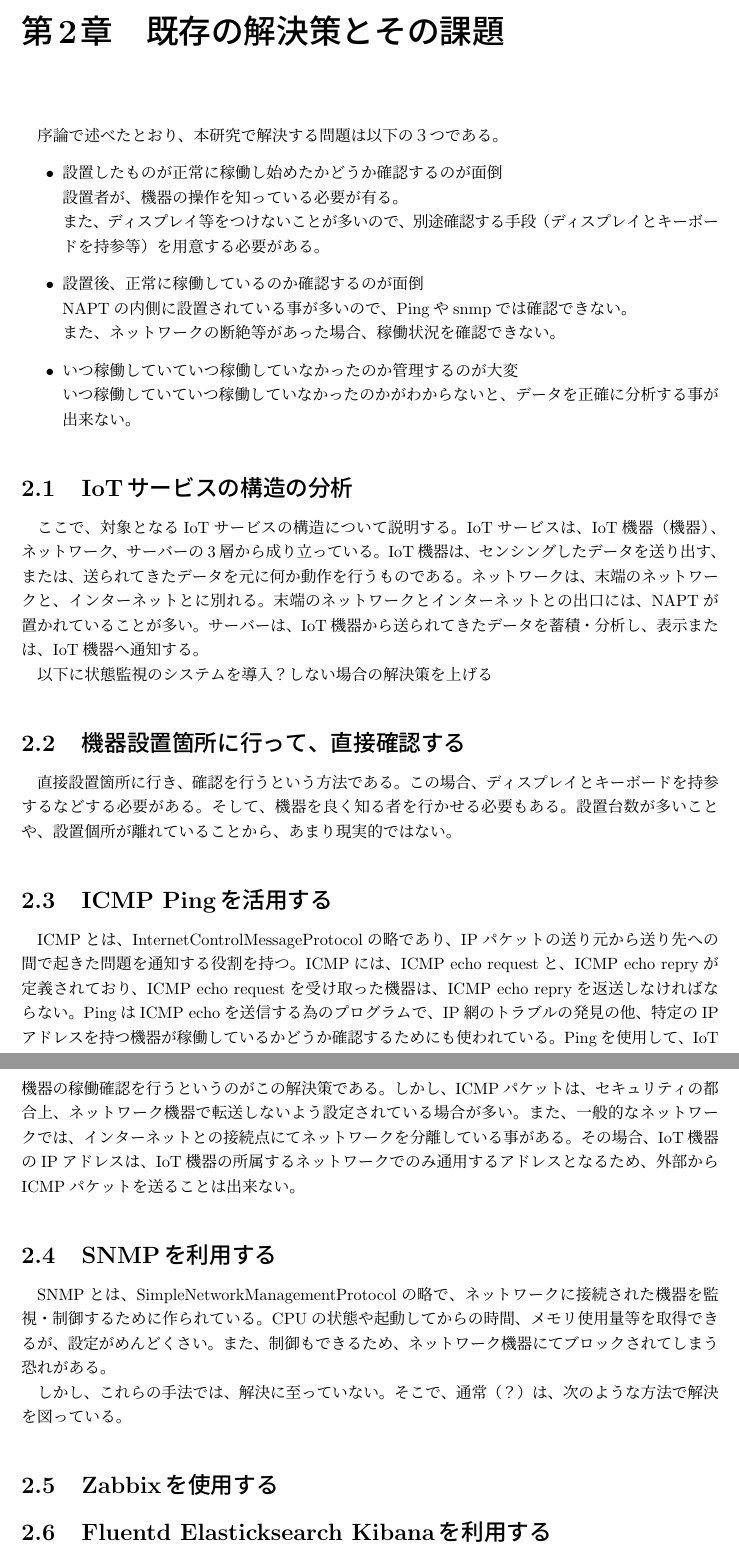
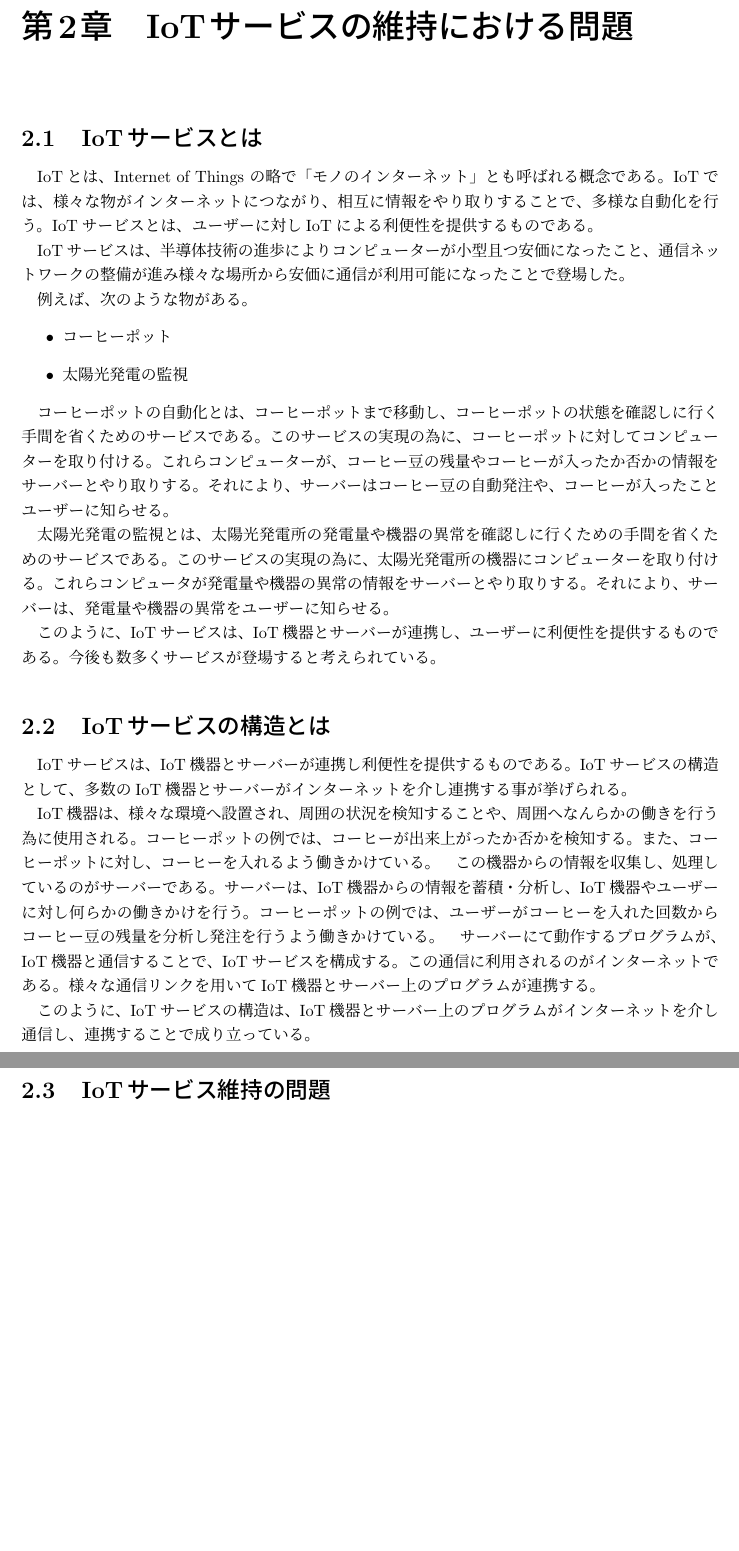
Before and after one commit to miyasakakoki/MasterThesis, a LaTeX thesis (thesis.tex, which reads issue.tex, survey.tex): two parts of pages 6 and 7 of 19 before the commit and two parts of pages 5 and 6 of 17 after it, joined at a grey line, cut at the place of the change, the shorter picture padded with empty space. Compiled offline with pLaTeX and dvipdfmx.

Commit message:
第2章を大幅修正

```diff
--- /dev/null
+++ b/issue.tex
@@ -0,0 +1,46 @@
+\section{IoTサービスとは}
+% （IoTサービスがどのようなもので、どのような背景で登場してきたのか、どんなものがありどのような自動化を図っているのか）}
+IoTとは、Internet of Things の略で「モノのインターネット」とも呼ばれる概念である。
+IoTでは、様々な物がインターネットにつながり、相互に情報をやり取りすることで、多様な自動化を行う。
+IoTサービスとは、ユーザーに対しIoTによる利便性を提供するものである。
+
+IoTサービスは、半導体技術の進歩によりコンピューターが小型且つ安価になったこと、通信ネットワークの整備が進み様々な場所から安価に通信が利用可能になったことで登場した。
+
+例えば、次のような物がある。
+\begin{itemize}
+	\item コーヒーポット
+	\item 太陽光発電の監視
+\end{itemize}
+
+コーヒーポットの自動化とは、コーヒーポットまで移動し、コーヒーポットの状態を確認しに行く手間を省くためのサービスである。
+このサービスの実現の為に、コーヒーポットに対してコンピューターを取り付ける。
+これらコンピューターが、コーヒー豆の残量やコーヒーが入ったか否かの情報をサーバーとやり取りする。
+それにより、サーバーはコーヒー豆の自動発注や、コーヒーが入ったことユーザーに知らせる。
+
+太陽光発電の監視とは、太陽光発電所の発電量や機器の異常を確認しに行くための手間を省くためのサービスである。
+このサービスの実現の為に、太陽光発電所の機器にコンピューターを取り付ける。
+これらコンピュータが発電量や機器の異常の情報をサーバーとやり取りする。
+それにより、サーバーは、発電量や機器の異常をユーザーに知らせる。
+
+このように、IoTサービスは、IoT機器とサーバーが連携し、ユーザーに利便性を提供するものである。
+今後も数多くサービスが登場すると考えられている。
+
+\section{IoTサービスの構造とは}
+%（IoTサービスの構造要素としてIoT機器とサーバがあること、IoT機器・サーバーとはどのようなものなのか、何をしているのか、その間の通信とはどのようなものなのか）
+IoTサービスは、IoT機器とサーバーが連携し利便性を提供するものである。
+IoTサービスの構造として、多数のIoT機器とサーバーがインターネットを介し連携する事が挙げられる。
+
+IoT機器は、様々な環境へ設置され、周囲の状況を検知することや、周囲へなんらかの働きを行う為に使用される。
+コーヒーポットの例では、コーヒーが出来上がったか否かを検知する。また、コーヒーポットに対し、コーヒーを入れるよう働きかけている。
+
+この機器からの情報を収集し、処理しているのがサーバーである。
+サーバーは、IoT機器からの情報を蓄積・分析し、IoT機器やユーザーに対し何らかの働きかけを行う。
+コーヒーポットの例では、ユーザーがコーヒーを入れた回数からコーヒー豆の残量を分析し発注を行うよう働きかけている。
+
+サーバーにて動作するプログラムが、IoT機器と通信することで、IoTサービスを構成する。
+この通信に利用されるのがインターネットである。
+様々な通信リンクを用いてIoT機器とサーバー上のプログラムが連携する。
+
+このように、IoTサービスの構造は、IoT機器とサーバー上のプログラムがインターネットを介し通信し、連携することで成り立っている。
+
+\section{IoTサービス維持の問題}
--- a/survey.tex
+++ /dev/null
@@ -1,67 +0,0 @@
-
-序論で述べたとおり、本研究で解決する問題は以下の３つである。
-\begin{itemize}
-	\item 設置したものが正常に稼働し始めたかどうか確認するのが面倒\\
-	設置者が、機器の操作を知っている必要が有る。\\
-	また、ディスプレイ等をつけないことが多いので、別途確認する手段（ディスプレイとキーボードを持参等）を用意する必要がある。
-	\item 設置後、正常に稼働しているのか確認するのが面倒\\
-	NAPTの内側に設置されている事が多いので、Pingやsnmpでは確認できない。\\
-	また、ネットワークの断絶等があった場合、稼働状況を確認できない。
-	\item いつ稼働していていつ稼働していなかったのか管理するのが大変\\
-	いつ稼働していていつ稼働していなかったのかがわからないと、データを正確に分析する事が出来ない。
-\end{itemize}
-
-
-\section{IoTサービスの構造の分析}
-ここで、対象となるIoTサービスの構造について説明する。
-IoTサービスは、IoT機器（機器）、ネットワーク、サーバーの3層から成り立っている。
-IoT機器は、センシングしたデータを送り出す、または、送られてきたデータを元に何か動作を行うものである。
-ネットワークは、末端のネットワークと、インターネットとに別れる。
-末端のネットワークとインターネットとの出口には、NAPTが置かれていることが多い。
-サーバーは、IoT機器から送られてきたデータを蓄積・分析し、表示または、IoT機器へ通知する。
-
-
-% IoTサービスの構造について、各層に湧かれていること等を取り上げる
-%
-%IoTサービスの実装の難しさ
-% 上記より、これこれこうだから、IoTサービスの実装が難しい事が分かった。
-%
-
-
-以下に状態監視のシステムを導入？しない場合の解決策を上げる
-
-\section{機器設置箇所に行って、直接確認する}
-直接設置箇所に行き、確認を行うという方法である。
-この場合、ディスプレイとキーボードを持参するなどする必要がある。
-そして、機器を良く知る者を行かせる必要もある。
-設置台数が多いことや、設置個所が離れていることから、あまり現実的ではない。
-
-\section{ICMP Pingを活用する}
-ICMPとは、InternetControlMessageProtocolの略であり、IPパケットの送り元から送り先への間で起きた問題を通知する役割を持つ。
-ICMPには、ICMP echo requestと、ICMP echo repryが定義されており、ICMP echo requestを受け取った機器は、ICMP echo repryを返送しなければならない。
-PingはICMP echoを送信する為のプログラムで、IP網のトラブルの発見の他、特定のIPアドレスを持つ機器が稼働しているかどうか確認するためにも使われている。
-Pingを使用して、IoT機器の稼働確認を行うというのがこの解決策である。
-しかし、ICMPパケットは、セキュリティの都合上、ネットワーク機器で転送しないよう設定されている場合が多い。
-また、一般的なネットワークでは、インターネットとの接続点にてネットワークを分離している事がある。
-その場合、IoT機器のIPアドレスは、IoT機器の所属するネットワークでのみ通用するアドレスとなるため、外部からICMPパケットを送ることは出来ない。
-
-%なんかいまいち説明になっていないのでコメントアウト
-\begin{comment}
-NAPTとは、NetworkAddressPortTranslationの略で、外部のネットワークと内部のネットワークを分離する機能を持つ。
-そのため、機器管理者から送信された
-具体的には、内側から外側へデータを送信する際、送信元IPアドレスとポート番号を機器のIPアドレスとポート番号に変換・記憶し、
-外部から内部へデータの送信があった場合、記憶していたIPアドレスとポート番号から、送信先IPアドレスとポートを書き換え、内部へ転送する
-そのため、内側から始る通信は問題ないが、外側から始まる通信はブロックしてしまう。
-\end{comment}
-
-\section{SNMPを利用する}
-SNMPとは、SimpleNetworkManagementProtocolの略で、ネットワークに接続された機器を監視・制御するために作られている。
-CPUの状態や起動してからの時間、メモリ使用量等を取得できるが、設定がめんどくさい。
-また、制御もできるため、ネットワーク機器にてブロックされてしまう恐れがある。
-
-
-しかし、これらの手法では、解決に至っていない。
-そこで、通常（？）は、次のような方法で解決を図っている。
-\section{Zabbixを使用する}
-
-\section{Fluentd Elasticksearch Kibanaを利用する}
@@ -102,2 +0,0 @@ IoT機器の数を考えると、ネットワークの構成を把握するこ
-\section{設置したものが正常に稼働し始めたかどうか確認するのが面倒}
-\subsection{機器にディスプレイとキーボードをつける}
@@ -108,3 +0,0 @@ IoT機器の数を考えると、ネットワークの構成を把握するこ
-機器にディスプレイを接続できる必要がある。
-より安価な機器だと、ディスプレイを接続できない場合が多い。
-勝手にディスプレイ等をつけ、操作されることがある（セキュリティーの問題）
@@ -118 +0,0 @@ PCと接続できるインターフェースを用意する必要がある。
-間にNAPTが挟まっている場合があるのでできない事がある。
@@ -128,9 +0,0 @@ PCと接続できるインターフェースを用意する必要がある。
-\section{設置後、正常に稼働しているのか確認するのが面倒}
-\subsection{機器を直接現地に行って確認する}
-設置場所が離れている場合が多いので、コストがかかる。
-\subsection{遠隔から確認する}
-\subsubsection{ICMP Pingを用いる}
-ICMPとは：
-
-
-この解決策の利点：
@@ -140 +0,0 @@ NAPTとは：
-SNMPとは：
@@ -150 +0,0 @@ Fluentdが入るような機器でないといけない。
-\subsubsection{Zabbix}
@@ -158,4 +0,0 @@ Telegrafが入るような機器でないといけない。
-\section{いつ稼働していて稼働していなかったのか管理するのが大変}
-\subsection{ログファイルを回収して確認}
-現地に行くのめんどい
-\subsection{Fluentd Elasticksearch Kibanaを使う}
@@ -169 +0,0 @@ Telegrafが入るような機器でないといけない。
-\end{comment}
--- a/thesis.tex
+++ b/thesis.tex
@@ -52,8 +52,8 @@
 \chapter{はじめに}
 \input introduction.tex
 
-\chapter{既存の解決策とその課題}
-\input survey.tex
+\chapter{IoTサービスの維持における問題}
+\input issue.tex
 
 \chapter{提案する解決策}
 \input proposal.tex
```
Also changed, not shown: thesis.pdf, issue.tex (16 more changed lines), survey.tex (80 more changed lines).
